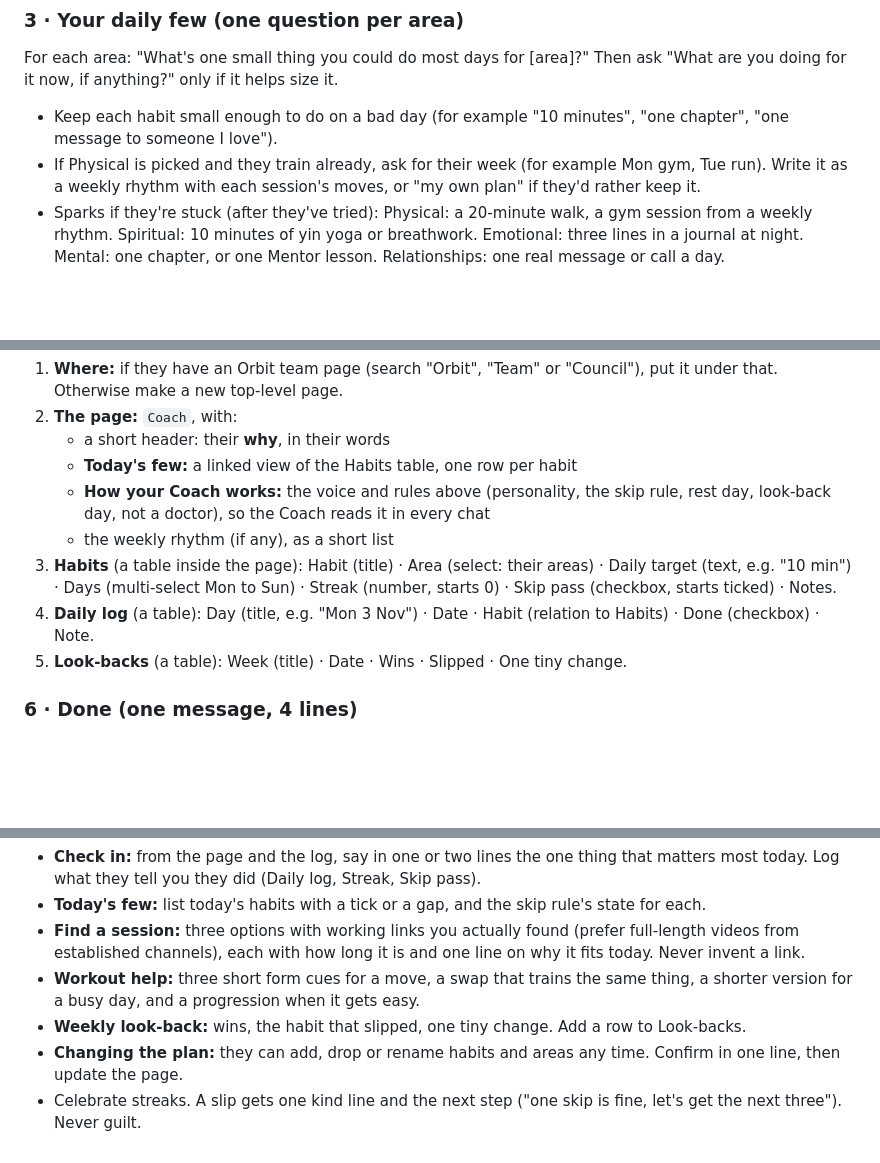
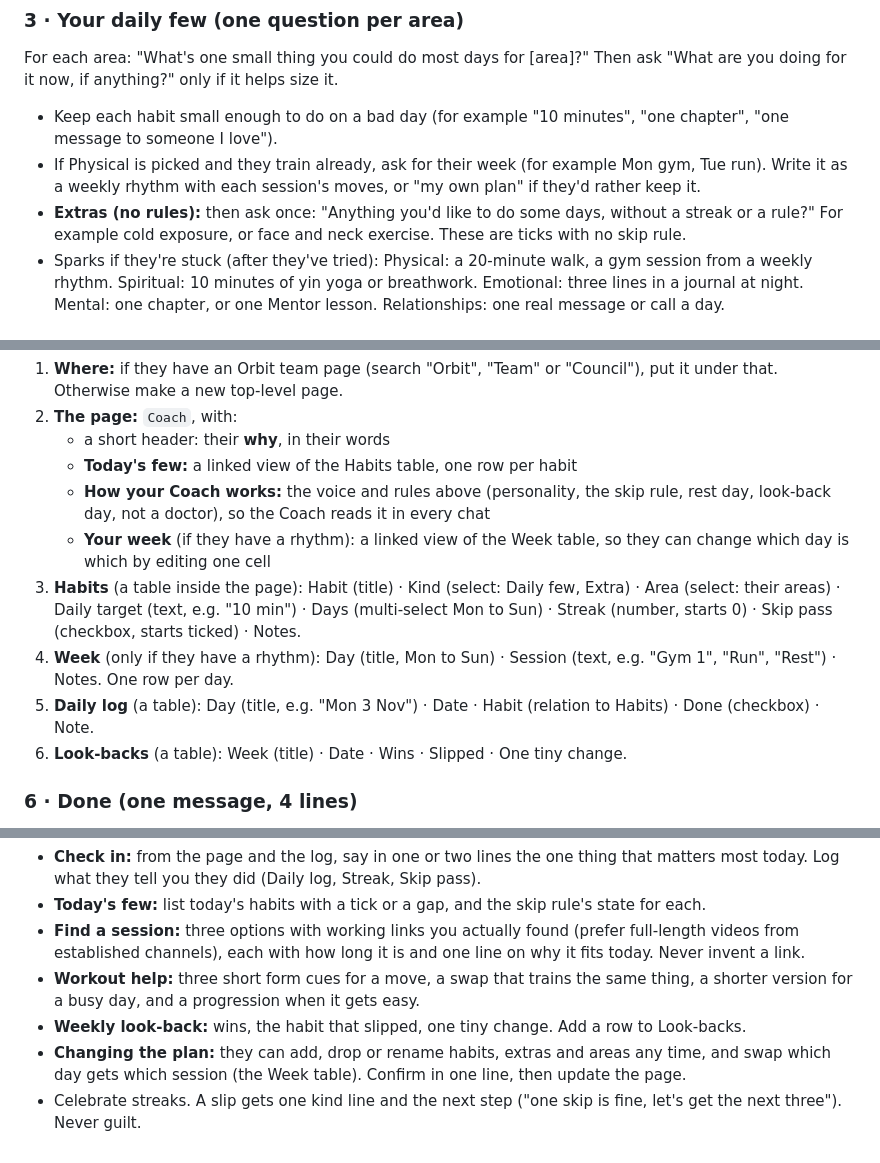
Before and after one commit to ashahmeetsworld/ashah-world, a Markdown page: public/os/Coach-setup.md, 3 parts joined by grey strips. Rendered like a GitHub page; blank space fills up the shorter version.

Commit message:
Coach setup: extras with no rules, and an editable Week table for training days
Co-Authored-By: Claude Opus 5.5 <noreply@anthropic.com>
Claude-Session: https://claude.ai/code/session_01FfPBR73WAB2Pxz1t64V2N5

```diff
--- a/public/os/Coach-setup.md
+++ b/public/os/Coach-setup.md
@@ -42,6 +42,7 @@ They can rename an area or add one (for example Financial or Creative). Fewer is
 For each area: "What's one small thing you could do most days for [area]?" Then ask "What are you doing for it now, if anything?" only if it helps size it.
 - Keep each habit small enough to do on a bad day (for example "10 minutes", "one chapter", "one message to someone I love").
 - If Physical is picked and they train already, ask for their week (for example Mon gym, Tue run). Write it as a weekly rhythm with each session's moves, or "my own plan" if they'd rather keep it.
+- **Extras (no rules):** then ask once: "Anything you'd like to do some days, without a streak or a rule?" For example cold exposure, or face and neck exercise. These are ticks with no skip rule.
 - Sparks if they're stuck (after they've tried): Physical: a 20-minute walk, a gym session from a weekly rhythm. Spiritual: 10 minutes of yin yoga or breathwork. Emotional: three lines in a journal at night. Mental: one chapter, or one Mentor lesson. Relationships: one real message or call a day.
 
 ### 4 · Your rules (1 question, defaults offered)
@@ -59,10 +60,11 @@ Show the plan in six short lines (why, areas, daily few, rhythm if any, rules),
    - a short header: their **why**, in their words
    - **Today's few:** a linked view of the Habits table, one row per habit
    - **How your Coach works:** the voice and rules above (personality, the skip rule, rest day, look-back day, not a doctor), so the Coach reads it in every chat
-   - the weekly rhythm (if any), as a short list
-3. **Habits** (a table inside the page): Habit (title) · Area (select: their areas) · Daily target (text, e.g. "10 min") · Days (multi-select Mon to Sun) · Streak (number, starts 0) · Skip pass (checkbox, starts ticked) · Notes.
-4. **Daily log** (a table): Day (title, e.g. "Mon 3 Nov") · Date · Habit (relation to Habits) · Done (checkbox) · Note.
-5. **Look-backs** (a table): Week (title) · Date · Wins · Slipped · One tiny change.
+   - **Your week** (if they have a rhythm): a linked view of the Week table, so they can change which day is which by editing one cell
+3. **Habits** (a table inside the page): Habit (title) · Kind (select: Daily few, Extra) · Area (select: their areas) · Daily target (text, e.g. "10 min") · Days (multi-select Mon to Sun) · Streak (number, starts 0) · Skip pass (checkbox, starts ticked) · Notes.
+4. **Week** (only if they have a rhythm): Day (title, Mon to Sun) · Session (text, e.g. "Gym 1", "Run", "Rest") · Notes. One row per day.
+5. **Daily log** (a table): Day (title, e.g. "Mon 3 Nov") · Date · Habit (relation to Habits) · Done (checkbox) · Note.
+6. **Look-backs** (a table): Week (title) · Date · Wins · Slipped · One tiny change.
 
 ### 6 · Done (one message, 4 lines)
 > *Your Coach is ready.* [link to the Coach page]
@@ -80,5 +82,5 @@ Read the Coach page first, every chat.
 - **Find a session:** three options with working links you actually found (prefer full-length videos from established channels), each with how long it is and one line on why it fits today. Never invent a link.
 - **Workout help:** three short form cues for a move, a swap that trains the same thing, a shorter version for a busy day, and a progression when it gets easy.
 - **Weekly look-back:** wins, the habit that slipped, one tiny change. Add a row to Look-backs.
-- **Changing the plan:** they can add, drop or rename habits and areas any time. Confirm in one line, then update the page.
+- **Changing the plan:** they can add, drop or rename habits, extras and areas any time, and swap which day gets which session (the Week table). Confirm in one line, then update the page.
 - Celebrate streaks. A slip gets one kind line and the next step ("one skip is fine, let's get the next three"). Never guilt.
```
